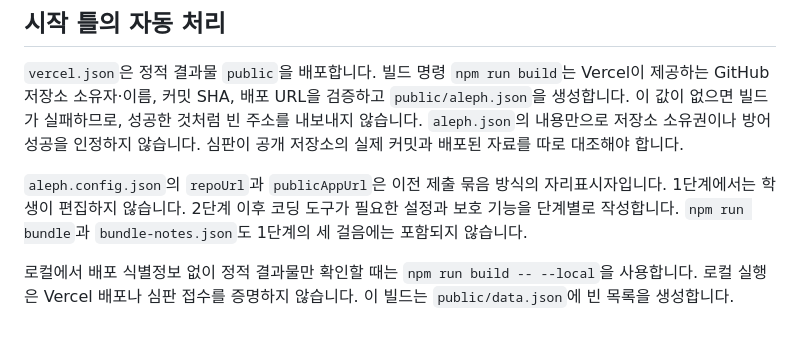
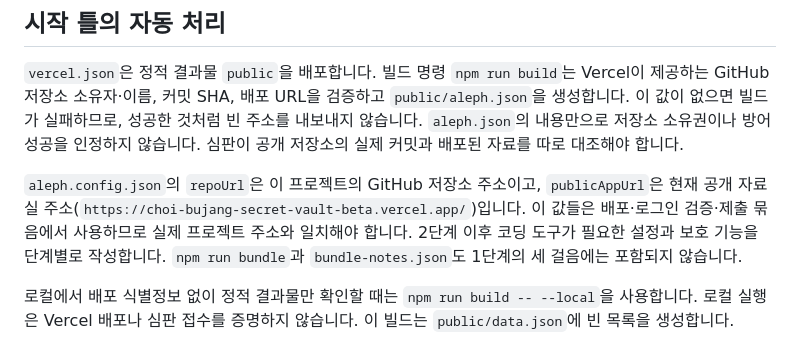
Before and after one commit to darong9494/choi-bujang-secret-vault, a Markdown page: README.md, the part around the change. Rendered like a GitHub page.

Commit message:
8단계 저장점

```diff
--- a/README.md
+++ b/README.md
@@ -16,7 +16,7 @@ Vercel 프로젝트 설정의 Environment Variables에 `SUPABASE_URL`과 서버
 
 `vercel.json`은 정적 결과물 `public`을 배포합니다. 빌드 명령 `npm run build`는 Vercel이 제공하는 GitHub 저장소 소유자·이름, 커밋 SHA, 배포 URL을 검증하고 `public/aleph.json`을 생성합니다. 이 값이 없으면 빌드가 실패하므로, 성공한 것처럼 빈 주소를 내보내지 않습니다. `aleph.json`의 내용만으로 저장소 소유권이나 방어 성공을 인정하지 않습니다. 심판이 공개 저장소의 실제 커밋과 배포된 자료를 따로 대조해야 합니다.
 
-`aleph.config.json`의 `repoUrl`과 `publicAppUrl`은 이전 제출 묶음 방식의 자리표시자입니다. 1단계에서는 학생이 편집하지 않습니다. 2단계 이후 코딩 도구가 필요한 설정과 보호 기능을 단계별로 작성합니다. `npm run bundle`과 `bundle-notes.json`도 1단계의 세 걸음에는 포함되지 않습니다.
+`aleph.config.json`의 `repoUrl`은 이 프로젝트의 GitHub 저장소 주소이고, `publicAppUrl`은 현재 공개 자료실 주소(`https://choi-bujang-secret-vault-beta.vercel.app/`)입니다. 이 값들은 배포·로그인 검증·제출 묶음에서 사용하므로 실제 프로젝트 주소와 일치해야 합니다. 2단계 이후 코딩 도구가 필요한 설정과 보호 기능을 단계별로 작성합니다. `npm run bundle`과 `bundle-notes.json`도 1단계의 세 걸음에는 포함되지 않습니다.
 
 로컬에서 배포 식별정보 없이 정적 결과물만 확인할 때는 `npm run build -- --local`을 사용합니다. 로컬 실행은 Vercel 배포나 심판 접수를 증명하지 않습니다. 이 빌드는 `public/data.json`에 빈 목록을 생성합니다.
 
```
